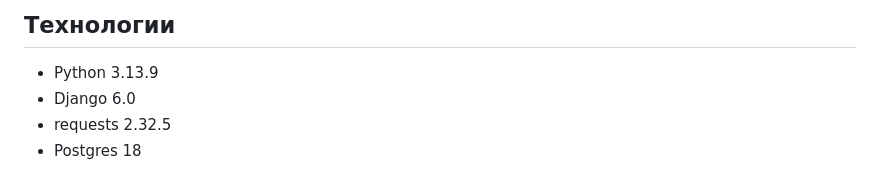
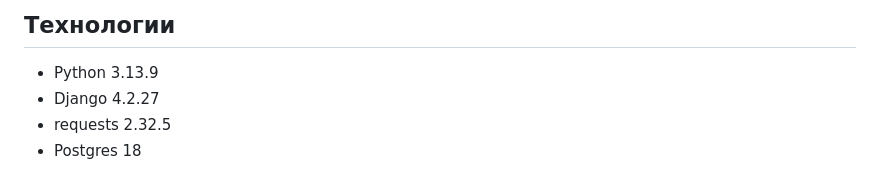
Before and after one commit to Fista6k/GameDealFinder, a Markdown page: README.md, the part around the change. Drawn GitHub-style.

Commit message:
fix: some changes README

```diff
--- a/README.md
+++ b/README.md
@@ -3,7 +3,7 @@ GameDealFinder — это Django-приложение для отслежива
 
 ## Технологии
 * Python 3.13.9
-* Django 6.0
+* Django 4.2.27
 * requests 2.32.5
 * Postgres 18
 ## Скриншоты страниц
```
